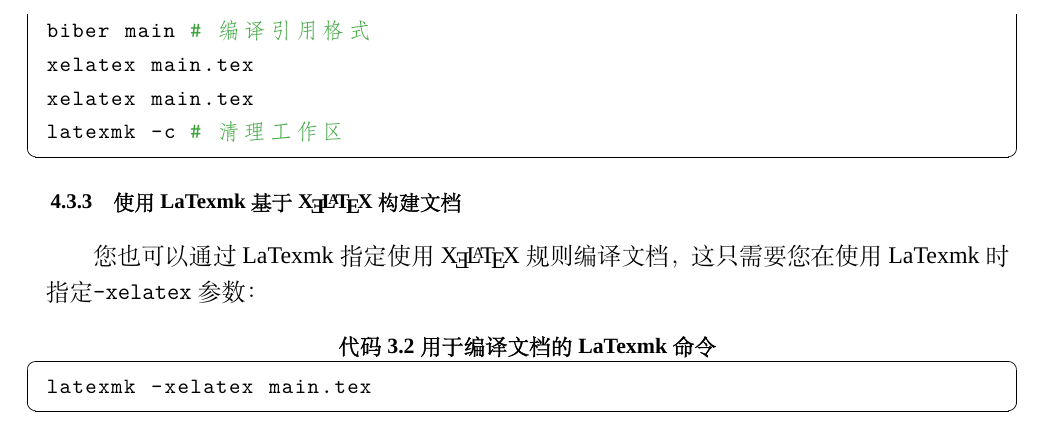
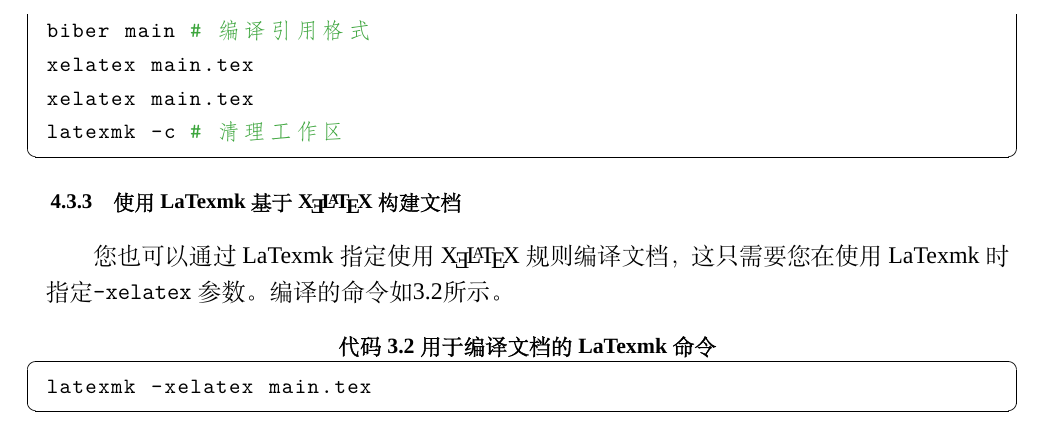
Before and after one commit to GitHubonline1396529/dlmuucexpreport, a LaTeX thesis (main.tex, which reads chapters/chapter_4.tex): part of page 14 of 18, cut so that both start at the same text. Compiled offline with XeLaTeX; a missing font is replaced by an installed copy or a similar font.

Commit message:
:bug: 修正了文档中的代码块引用的一个错误

```diff
--- a/chapters/chapter_4.tex
+++ b/chapters/chapter_4.tex
@@ -51,10 +51,10 @@
 
 \subsection{使用LaTexmk基于\XeLaTeX 构建文档}
 
-您也可以通过LaTexmk指定使用\XeLaTeX 规则编译文档，这只需要您在使用LaTexmk时指定\texttt{-xelatex}参数：
+您也可以通过LaTexmk指定使用\XeLaTeX 规则编译文档，这只需要您在使用LaTexmk时指定\texttt{-xelatex}参数。编译的命令如\ref{lst:shell_cmd}所示。
 
 \begin{lstlisting}[
     language=bash,
-    caption={用于编译文档的LaTexmk命令}\label{lst:shell_script}]
+    caption={用于编译文档的LaTexmk命令}\label{lst:shell_cmd}]
 latexmk -xelatex main.tex
 \end{lstlisting}
```
